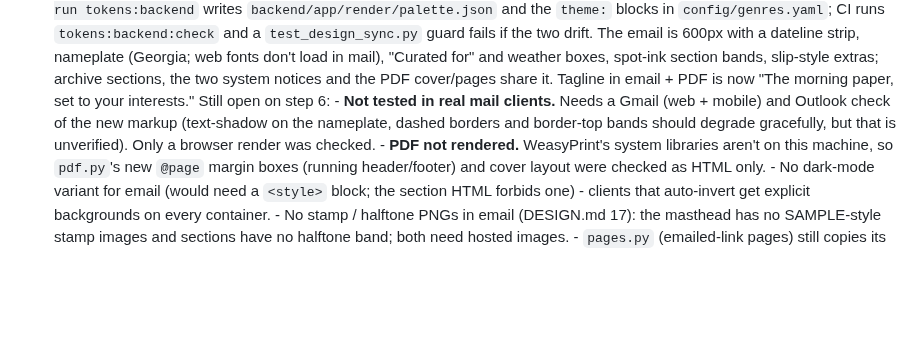
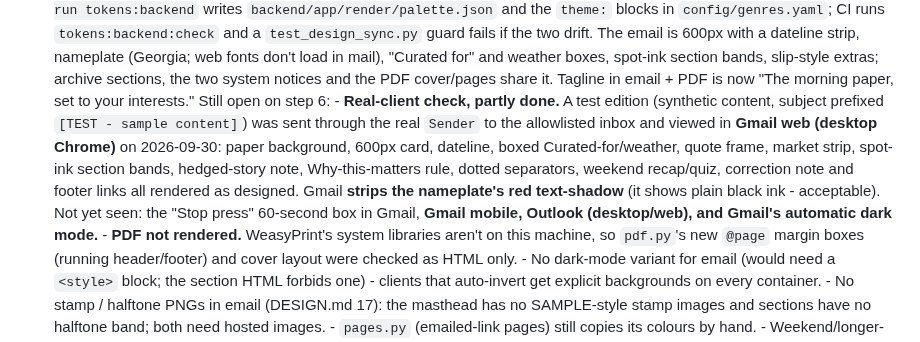
Before and after one commit to gurpreetmattu/the-morning-mosaic, a Markdown page: docs/BACKLOG.md, the part around the change. GitHub-like rendering; blank space fills up the shorter version.

Commit message:
Record the first real Gmail-web check of the redesigned email
A synthetic test edition was sent through the real Sender to the allowlisted
inbox and viewed in Gmail on desktop Chrome. Layout, colours, section bands
and footer render as designed; Gmail strips the nameplate text-shadow.
Gmail mobile, Outlook and Gmail auto dark mode remain unchecked.

Co-Authored-By: Claude Sonnet 5.5 <noreply@anthropic.com>

```diff
--- a/docs/BACKLOG.md
+++ b/docs/BACKLOG.md
@@ -380,10 +380,15 @@ Steps 1–2 of DESIGN.md §21 are done (see Done). Remaining, in order:
       extras; archive sections, the two system notices and the PDF cover/pages
       share it. Tagline in email + PDF is now "The morning paper, set to your
       interests." Still open on step 6:
-      - **Not tested in real mail clients.** Needs a Gmail (web + mobile) and
-        Outlook check of the new markup (text-shadow on the nameplate, dashed
-        borders and border-top bands should degrade gracefully, but that is
-        unverified). Only a browser render was checked.
+      - **Real-client check, partly done.** A test edition (synthetic content, subject
+        prefixed `[TEST - sample content]`) was sent through the real `Sender` to the
+        allowlisted inbox and viewed in **Gmail web (desktop Chrome)** on 2026-09-30:
+        paper background, 600px card, dateline, boxed Curated-for/weather, quote frame,
+        market strip, spot-ink section bands, hedged-story note, Why-this-matters rule,
+        dotted separators, weekend recap/quiz, correction note and footer links all
+        rendered as designed. Gmail **strips the nameplate's red text-shadow** (it shows
+        plain black ink - acceptable). Not yet seen: the "Stop press" 60-second box in
+        Gmail, **Gmail mobile, Outlook (desktop/web), and Gmail's automatic dark mode.**
       - **PDF not rendered.** WeasyPrint's system libraries aren't on this
         machine, so `pdf.py`'s new `@page` margin boxes (running header/footer)
         and cover layout were checked as HTML only.
```
